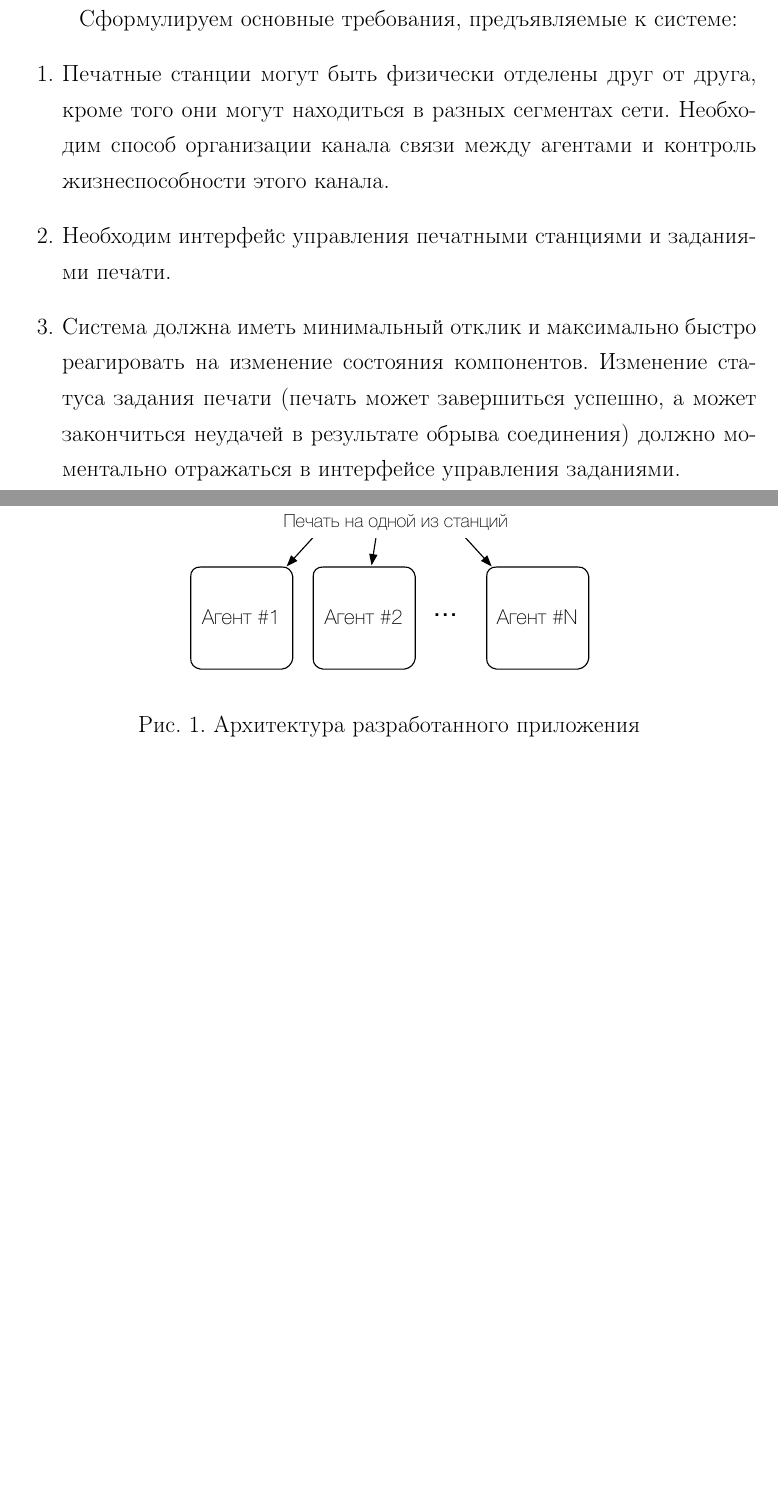
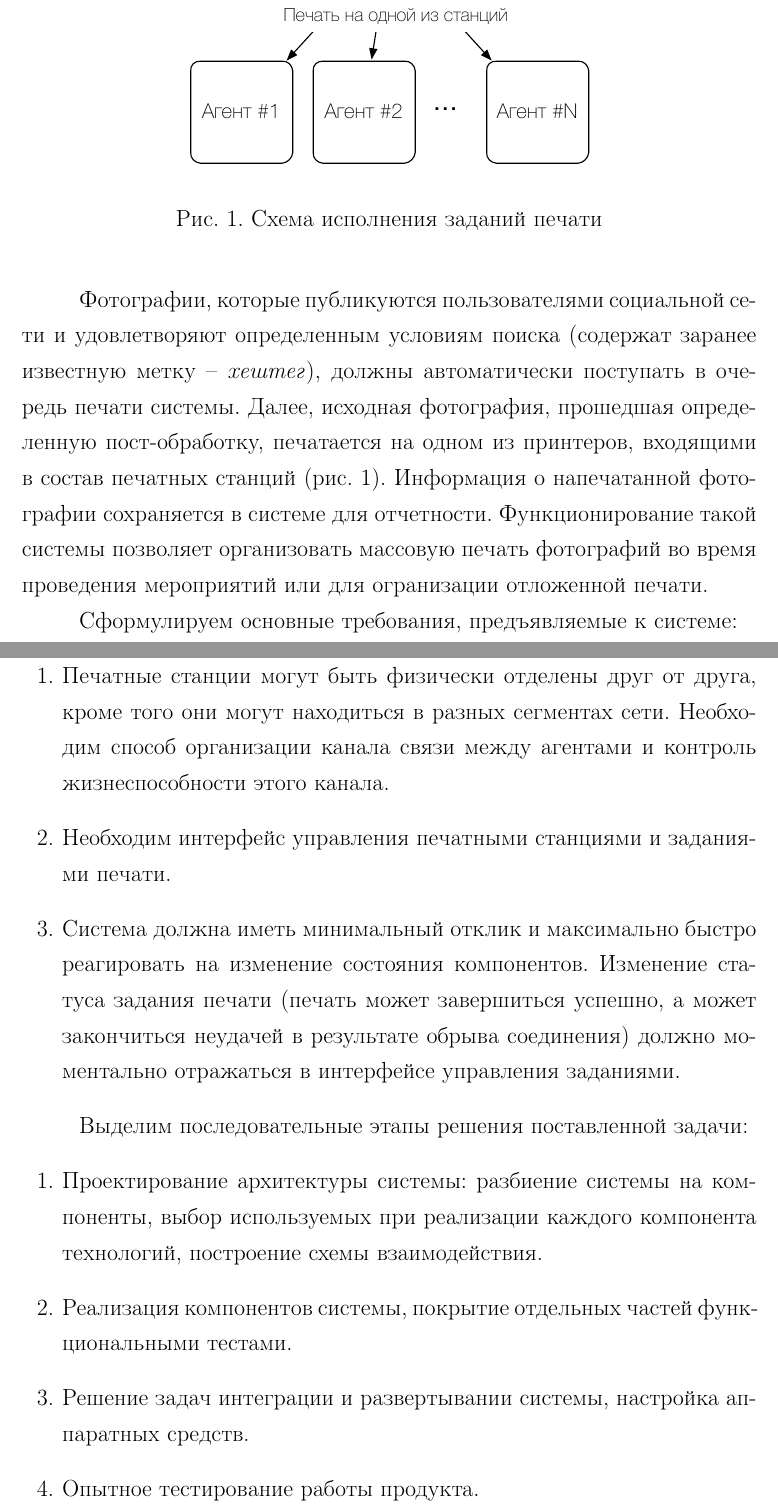
Before and after one commit to molefrog/thesis, a LaTeX thesis (thesis.tex): two parts of pages 5 and 6 of 6 before the commit and two parts of pages 5 and 6 of 7 after it, joined at a grey line, cut so that both start at the same text, the shorter picture padded with empty space. Compiled offline with pdfLaTeX.

Commit message:
Постановка задачи закончена :thumbsup:

```diff
--- a/thesis.tex
+++ b/thesis.tex
@@ -121,7 +121,15 @@
 \section{Постановка задачи}
 Целью работы является разработка и развертывание системы, позволяющей организовать моментальную печать фотографий пользователей социальной сети Instagram, распределяя задания печати среди подключенных к системе агентов -- \textit{печатных станций}, в состав которых входит печатное устройство -- принтер.
 
-<<Здесь краткое описание цикла работы>>
+\begin{figure}[htbp]
+\begin{center}
+  \includegraphics[scale=0.7]{print_schema.pdf}
+    \caption{Схема исполнения заданий печати}
+    \label{fig:PrintSchema}
+\end{center}
+\end{figure}
+
+Фотографии, которые публикуются пользователями социальной сети и удовлетворяют определенным условиям поиска (содержат заранее известную метку -- \textit{хештег}), должны автоматически поступать в очередь печати системы. Далее, исходная фотография, прошедшая определенную пост-обработку, печатается на одном из принтеров, входящими в состав печатных станций (рис. \ref{fig:PrintSchema}). Информация о напечатанной фотографии сохраняется в системе для отчетности. Функционирование такой системы позволяет организовать массовую печать фотографий во время проведения мероприятий или для огранизации отложенной печати.
 
 Сформулируем основные требования, предъявляемые к системе:
 \begin{enumerate}
@@ -131,11 +139,18 @@
   \item Необходим интерфейс управления печатными станциями и заданиями печати.
 
   \item Система должна иметь минимальный отклик и максимально быстро реагировать на изменение состояния компонентов. Изменение статуса задания печати (печать может завершиться успешно, а может закончиться неудачей в результате обрыва соединения) должно моментально отражаться в интерфейсе управления заданиями.
+\end{enumerate}
+
+Выделим последовательные этапы решения поставленной задачи:
+\begin{enumerate}
+  \item Проектирование архитектуры системы: разбиение системы на компоненты, выбор используемых при реализации каждого компонента технологий, построение схемы взаимодействия.
+
+  \item Реализация компонентов системы, покрытие отдельных частей функциональными тестами.
+
+  \item Решение задач интеграции и развертывании системы, настройка аппаратных средств.
+
+  \item Опытное тестирование работы продукта.
+\end{enumerate}
 
 
-\end{enumerate}
 
-\begin{figure}[htbp]
-\begin{center}
-  \includegraphics[scale=0.7]{print_schema.pdf}
-    \caption{Архитектура разработанного приложения}
```
Also changed, not shown: thesis.pdf, thesis.tex (5 more changed lines).
